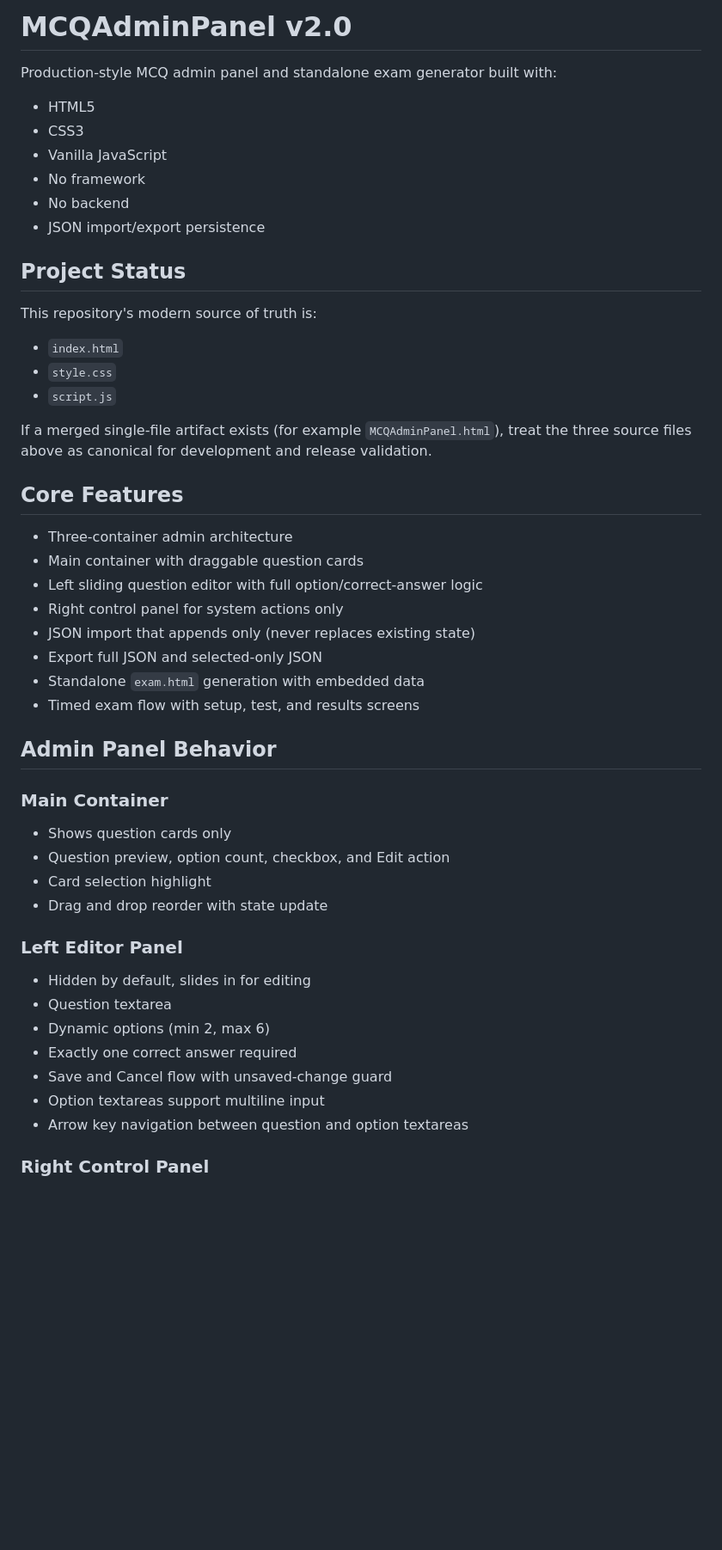
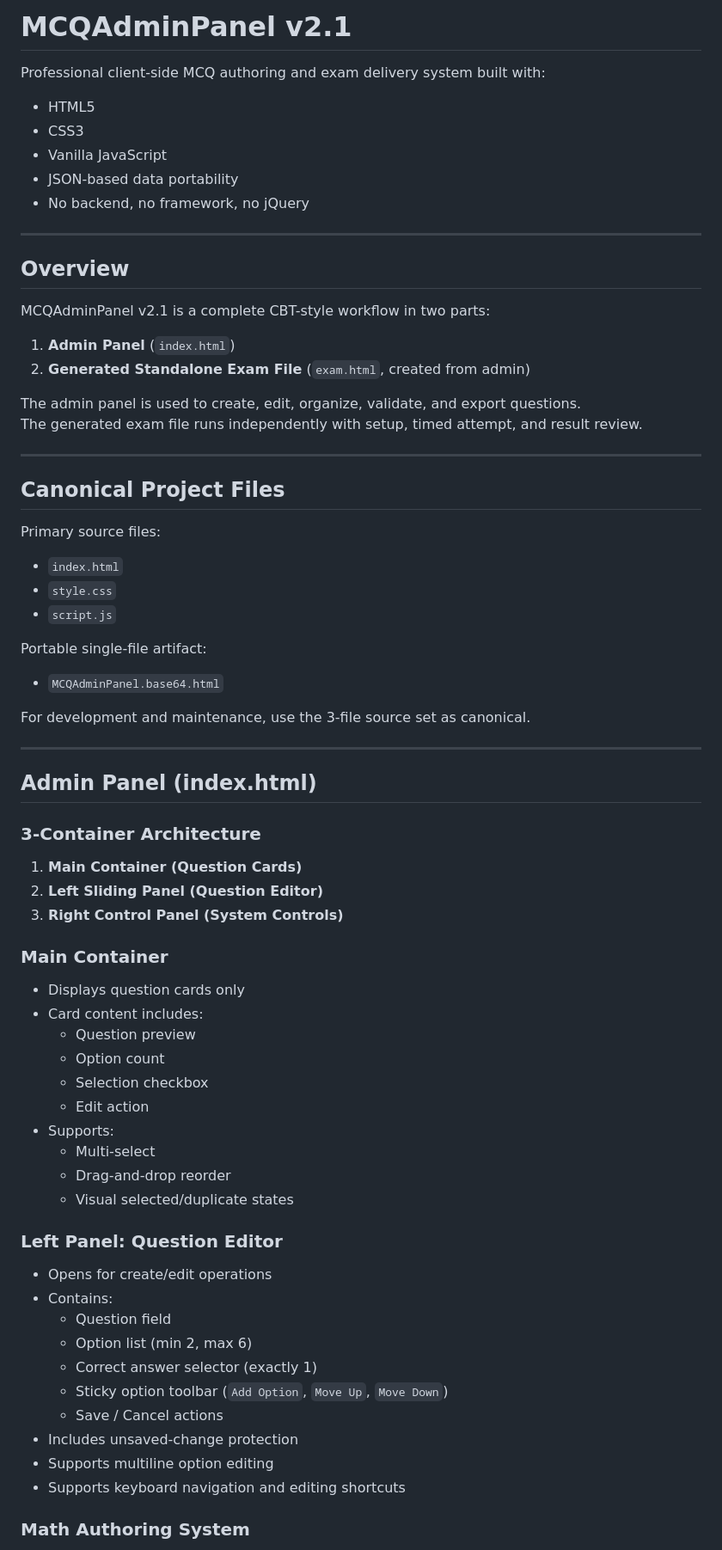
Before and after one commit to marufbl380/MCQAdminPanel, a Markdown page: README.md, the part around one of its changes. Shown at 86% size. Drawn GitHub-style; blank space fills up the shorter version.

```diff
--- a/README.md
+++ b/README.md
@@ -1,53 +1,76 @@
-# MCQAdminPanel v2.0
+# MCQAdminPanel v2.1
 
-Production-style MCQ admin panel and standalone exam generator built with:
+Professional client-side MCQ authoring and exam delivery system built with:
 
 - HTML5
 - CSS3
 - Vanilla JavaScript
-- No framework
-- No backend
-- JSON import/export persistence
+- JSON-based data portability
+- No backend, no framework, no jQuery
 
-## Project Status
+---
 
-This repository's modern source of truth is:
+## Overview
+
+MCQAdminPanel v2.1 is a complete CBT-style workflow in two parts:
+
+1. **Admin Panel** (`index.html`)
+2. **Generated Standalone Exam File** (`exam.html`, created from admin)
+
+The admin panel is used to create, edit, organize, validate, and export questions.
+The generated exam file runs independently with setup, timed attempt, and result review.
+
+---
+
+## Canonical Project Files
+
+Primary source files:
 
 - `index.html`
 - `style.css`
 - `script.js`
 
-If a merged single-file artifact exists (for example `MCQAdminPanel.html`), treat the three source files above as canonical for development and release validation.
+Portable single-file artifact:
 
-## Core Features
+- `MCQAdminPanel.base64.html`
 
-- Three-container admin architecture
-- Main container with draggable question cards
-- Left sliding question editor with full option/correct-answer logic
-- Right control panel for system actions only
-- JSON import that appends only (never replaces existing state)
-- Export full JSON and selected-only JSON
-- Standalone `exam.html` generation with embedded data
-- Timed exam flow with setup, test, and results screens
+For development and maintenance, use the 3-file source set as canonical.
 
-## Admin Panel Behavior
+---
+
+## Admin Panel (index.html)
+
+### 3-Container Architecture
+
+1. **Main Container (Question Cards)**
+2. **Left Sliding Panel (Question Editor)**
+3. **Right Control Panel (System Controls)**
 
 ### Main Container
 
-- Shows question cards only
-- Question preview, option count, checkbox, and Edit action
-- Card selection highlight
-- Drag and drop reorder with state update
+- Displays question cards only
+- Card content includes:
+  - Question preview
+  - Option count
+  - Selection checkbox
+  - Edit action
+- Supports:
+  - Multi-select
+  - Drag-and-drop reorder
+  - Visual selected/duplicate states
 
-### Left Editor Panel
+### Left Panel: Question Editor
 
-- Hidden by default, slides in for editing
-- Question textarea
-- Dynamic options (min 2, max 6)
-- Exactly one correct answer required
-- Save and Cancel flow with unsaved-change guard
-- Option textareas support multiline input
-- Arrow key navigation between question and option textareas
+- Opens for create/edit operations
+- Contains:
+  - Question field
+  - Option list (min 2, max 6)
+  - Correct answer selector (exactly 1)
+  - Sticky option toolbar (`Add Option`, `Move Up`, `Move Down`)
+  - Save / Cancel actions
+- Includes unsaved-change protection
+- Supports multiline option editing
+- Supports keyboard navigation and editing shortcuts
 
-### Right Control Panel
+### Math Authoring System
 
```
Also changed, not shown: other parts of README.md (+146 -50 lines).
